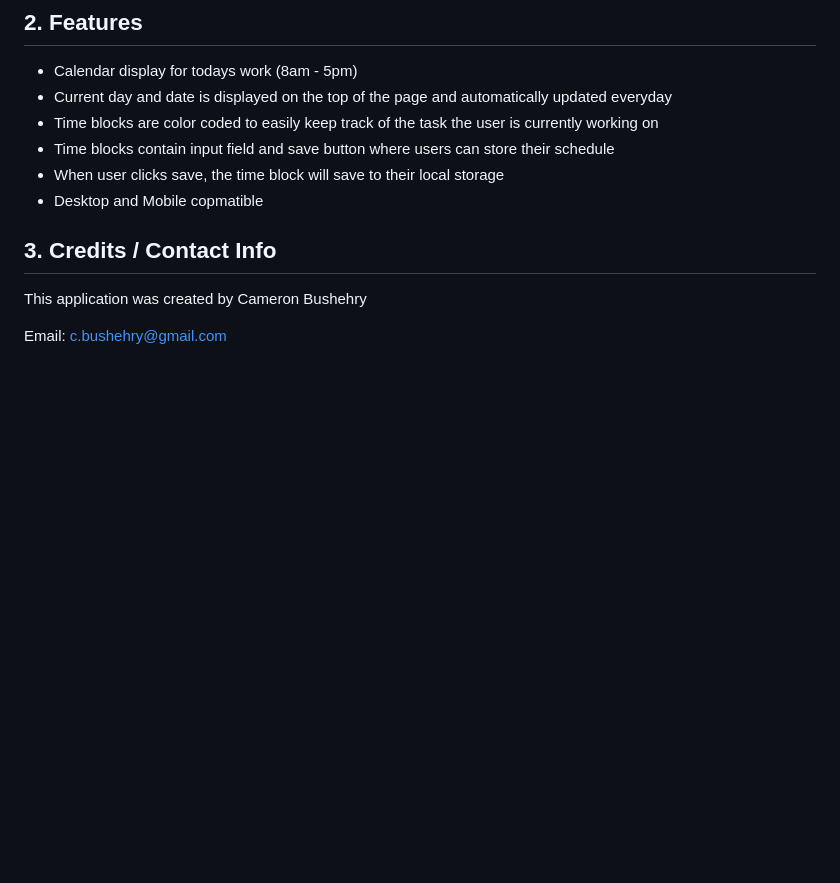
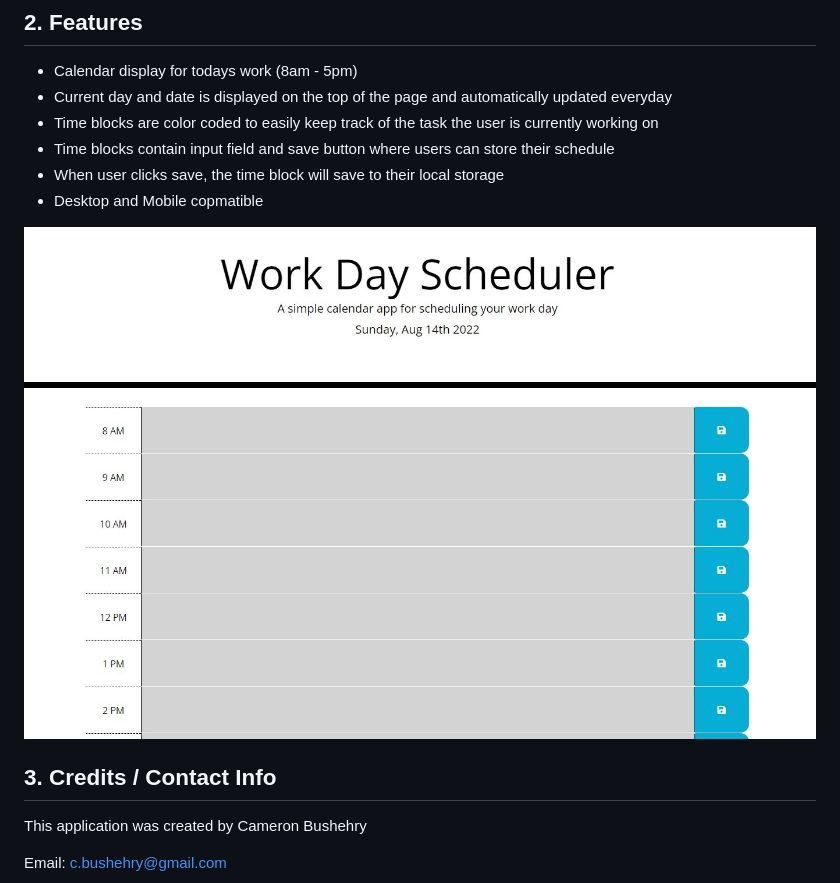
Before and after one commit to cbushehry/work-day-scheduler, a Markdown page: README.md, the part around the change. Drawn GitHub-style; pictures changed too: assets/images/wds-homepage.JPG (added); blank space fills up the shorter version.

Commit message:
added homepage pic to a/images / updated README.md

```diff
--- a/README.md
+++ b/README.md
@@ -13,6 +13,8 @@ Simple calendar application that allows the user to save events for each hour of
  * When user clicks save, the time block will save to their local storage
  * Desktop and Mobile copmatible
 
+ ![wds homepage](assets/images/wds-homepage.JPG)
+
 ## 3. Credits / Contact Info
 This application was created by Cameron Bushehry
 
```
